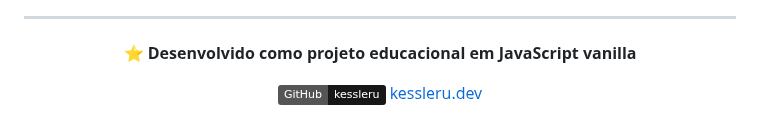
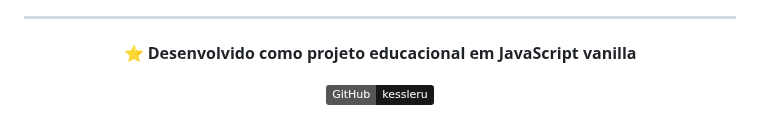
Before and after one commit to kessleru/Animais-Web, a Markdown page: README.md, the part around the change. GitHub-like rendering; badges without logos.

Commit message:
Remove personal website link from README
Removed the personal website link from the README.

```diff
--- a/README.md
+++ b/README.md
@@ -157,6 +157,4 @@ Este projeto demonstra:
 ⭐ **Desenvolvido como projeto educacional em JavaScript vanilla**
 
 [![GitHub](https://img.shields.io/badge/GitHub-kessleru-181717?logo=github)](https://github.com/kessleru)
-[kessleru.dev](https://kessleru.dev)
-
 </div>
```
